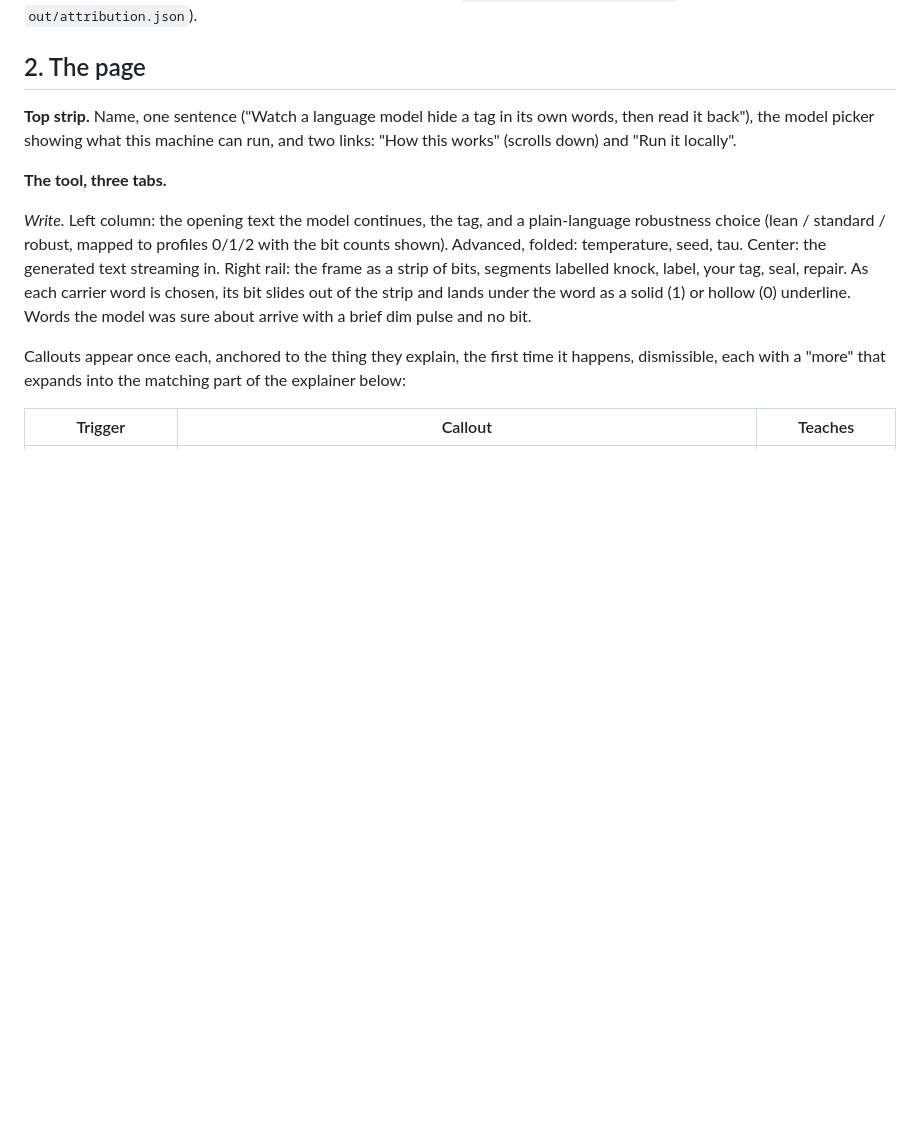
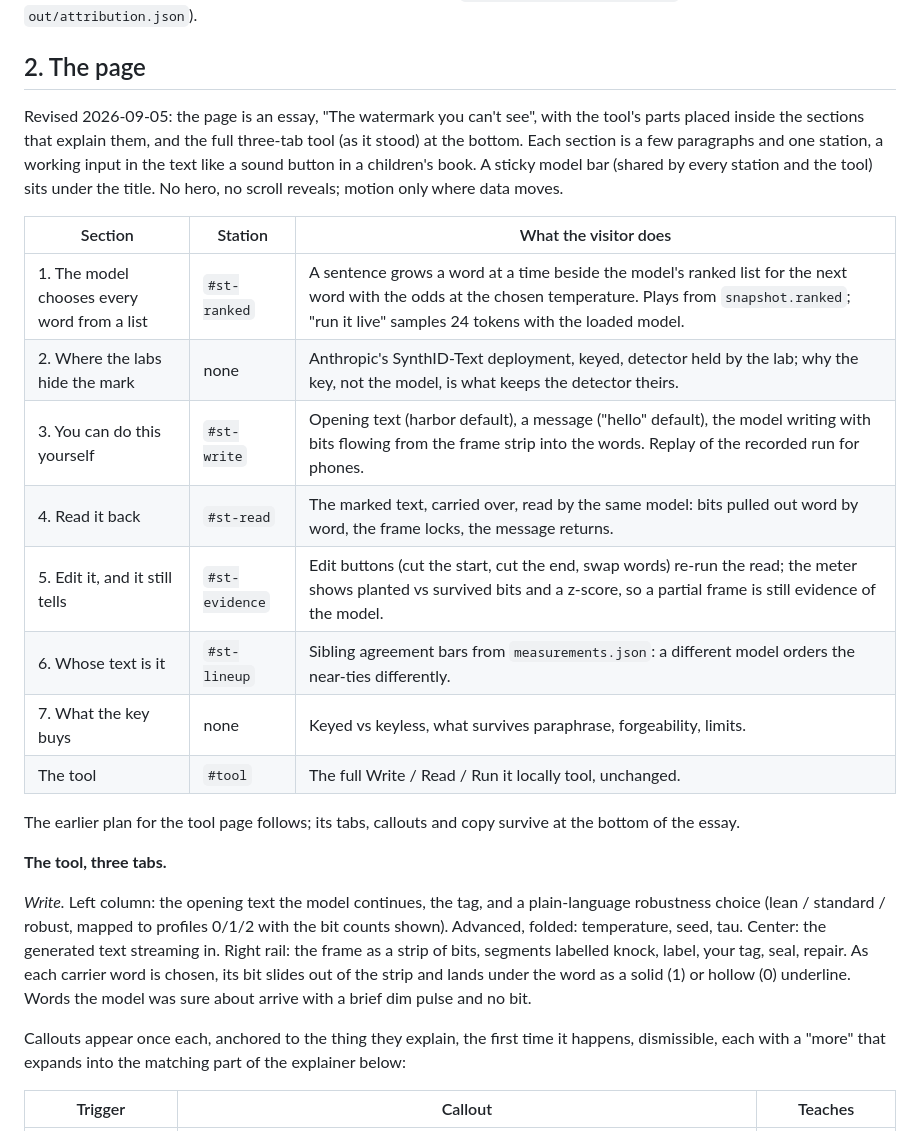
Before and after one commit to myrakrusemark/rankmark, a Markdown page: docs/site-plan.md, the part around the change. Drawn GitHub-style; blank space fills up the shorter version.

Commit message:
Document the CPU measurements and the essay layout
Co-Authored-By: Claude Opus 4.8 <noreply@anthropic.com>

```diff
--- a/docs/site-plan.md
+++ b/docs/site-plan.md
@@ -49,8 +49,24 @@ n=1 attribution evidence in `out/attribution.json`).
 
 ## 2. The page
 
-**Top strip.** Name, one sentence ("Watch a language model hide a tag in its own words, then read it back"), the model
-picker showing what this machine can run, and two links: "How this works" (scrolls down) and "Run it locally".
+Revised 2026-09-05: the page is an essay, "The watermark you can't see", with the tool's parts placed inside the
+sections that explain them, and the full three-tab tool (as it stood) at the bottom. Each section is a few
+paragraphs and one station, a working input in the text like a sound button in a children's book. A sticky model
+bar (shared by every station and the tool) sits under the title. No hero, no scroll reveals; motion only where data
+moves.
+
+| Section | Station | What the visitor does |
+|---|---|---|
+| 1. The model chooses every word from a list | `#st-ranked` | A sentence grows a word at a time beside the model's ranked list for the next word with the odds at the chosen temperature. Plays from `snapshot.ranked`; "run it live" samples 24 tokens with the loaded model. |
+| 2. Where the labs hide the mark | none | Anthropic's SynthID-Text deployment, keyed, detector held by the lab; why the key, not the model, is what keeps the detector theirs. |
+| 3. You can do this yourself | `#st-write` | Opening text (harbor default), a message ("hello" default), the model writing with bits flowing from the frame strip into the words. Replay of the recorded run for phones. |
+| 4. Read it back | `#st-read` | The marked text, carried over, read by the same model: bits pulled out word by word, the frame locks, the message returns. |
+| 5. Edit it, and it still tells | `#st-evidence` | Edit buttons (cut the start, cut the end, swap words) re-run the read; the meter shows planted vs survived bits and a z-score, so a partial frame is still evidence of the model. |
+| 6. Whose text is it | `#st-lineup` | Sibling agreement bars from `measurements.json`: a different model orders the near-ties differently. |
+| 7. What the key buys | none | Keyed vs keyless, what survives paraphrase, forgeability, limits. |
+| The tool | `#tool` | The full Write / Read / Run it locally tool, unchanged. |
+
+The earlier plan for the tool page follows; its tabs, callouts and copy survive at the bottom of the essay.
 
 **The tool, three tabs.**
 
```
Also changed, not shown: docs/engine.md (+21 -15 lines).
